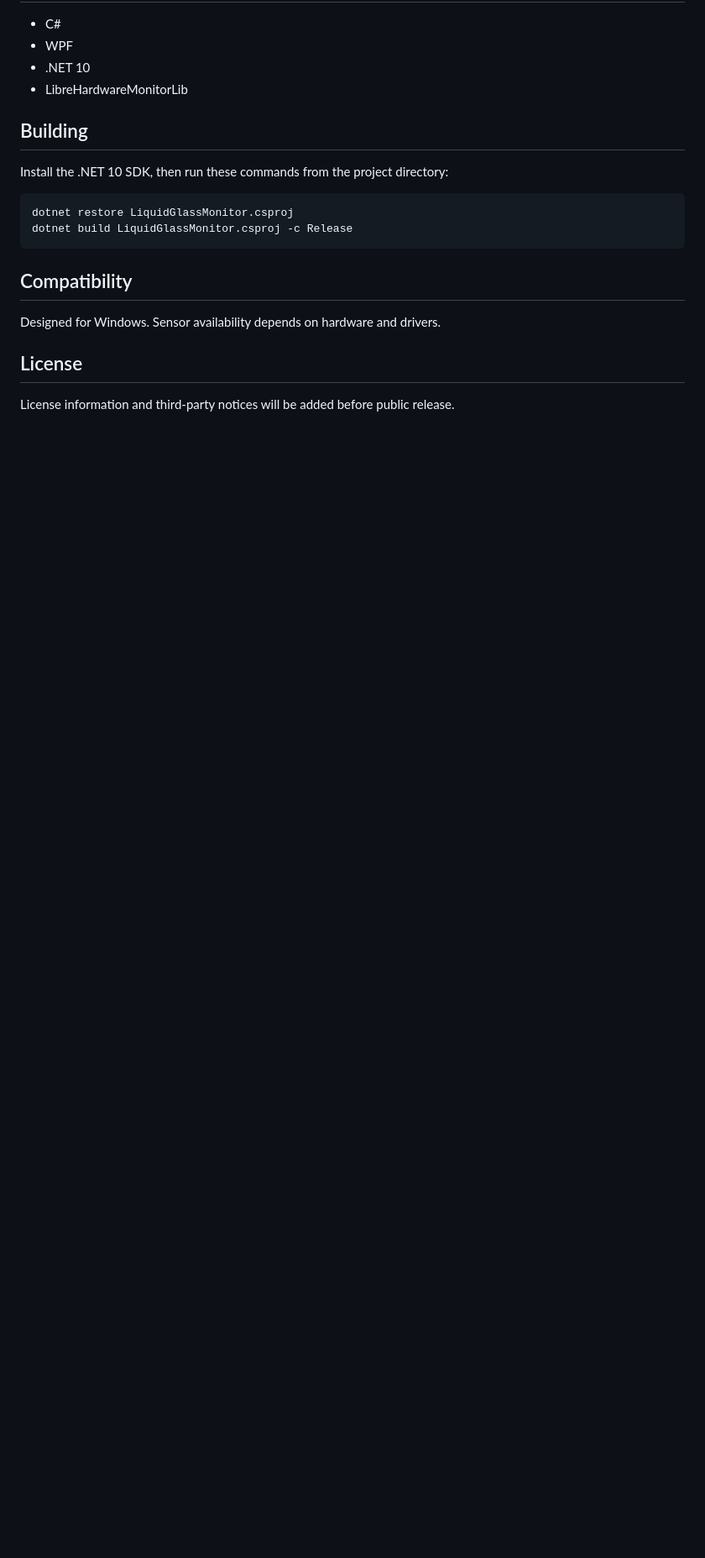
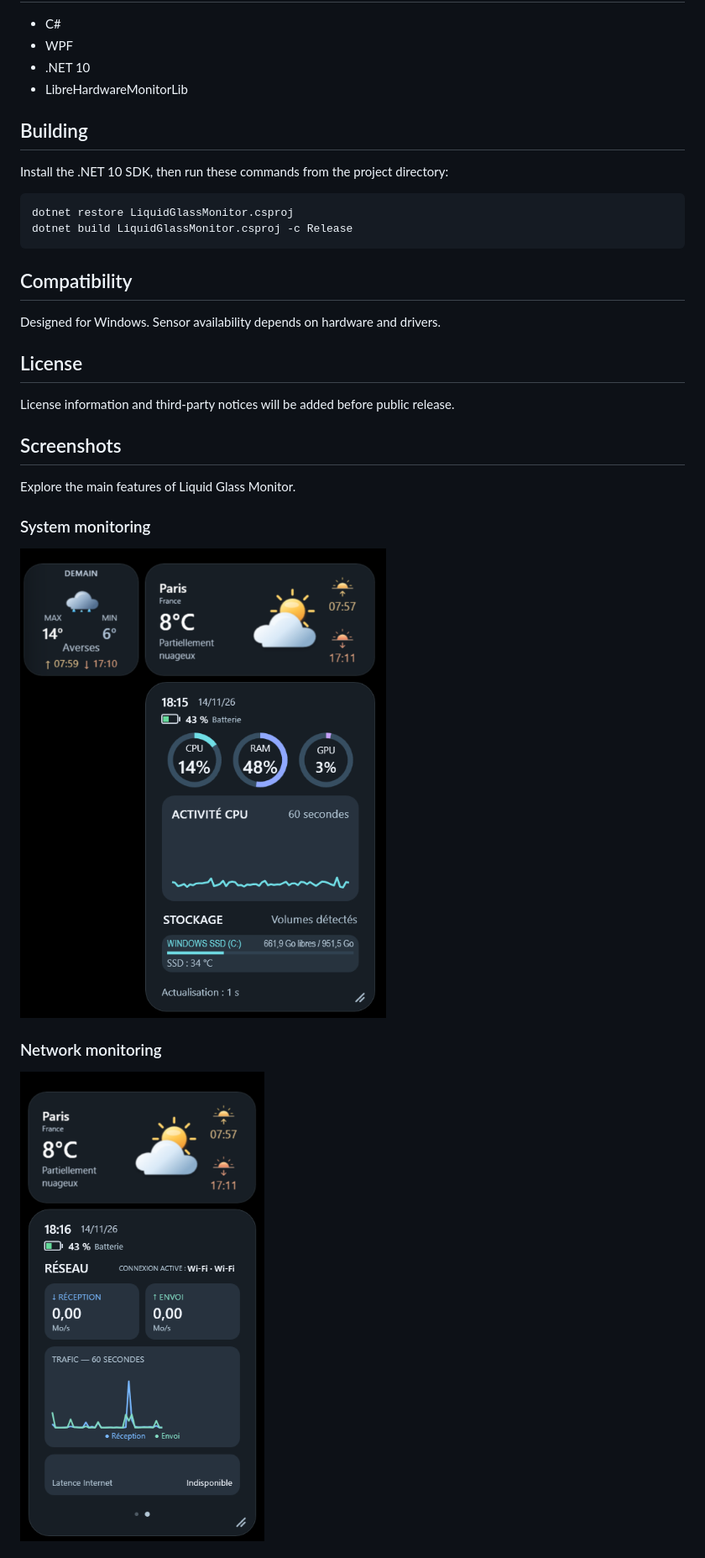
Before and after one commit to chosebleu/LiquidGlassMonitor, a Markdown page: README_EN.md, the part around one of its changes. Shown at 84% size. Drawn GitHub-style; pictures changed too: docs/screenshots/reseau.png (added), docs/screenshots/systeme.png (added); blank space fills up the shorter version.

```diff
--- a/README_EN.md
+++ b/README_EN.md
@@ -32,3 +38,18 @@ Designed for Windows. Sensor availability depends on hardware and drivers.
 ## License
 
 License information and third-party notices will be added before public release.
+
+<!-- DEBUT GALERIE LIQUID GLASS MONITOR -->
+
+## Screenshots
+
+Explore the main features of Liquid Glass Monitor.
+
+### System monitoring
+
+![System monitoring](docs/screenshots/systeme.png)
+
+### Network monitoring
+
+![Network monitoring](docs/screenshots/reseau.png)
+
```
Also changed, not shown: other parts of README_EN.md (+15 -0 lines), README.md (+30 -0 lines), docs/screenshots/multimedia.png (added), docs/screenshots/personnalisation.png (added), 1 other file.
